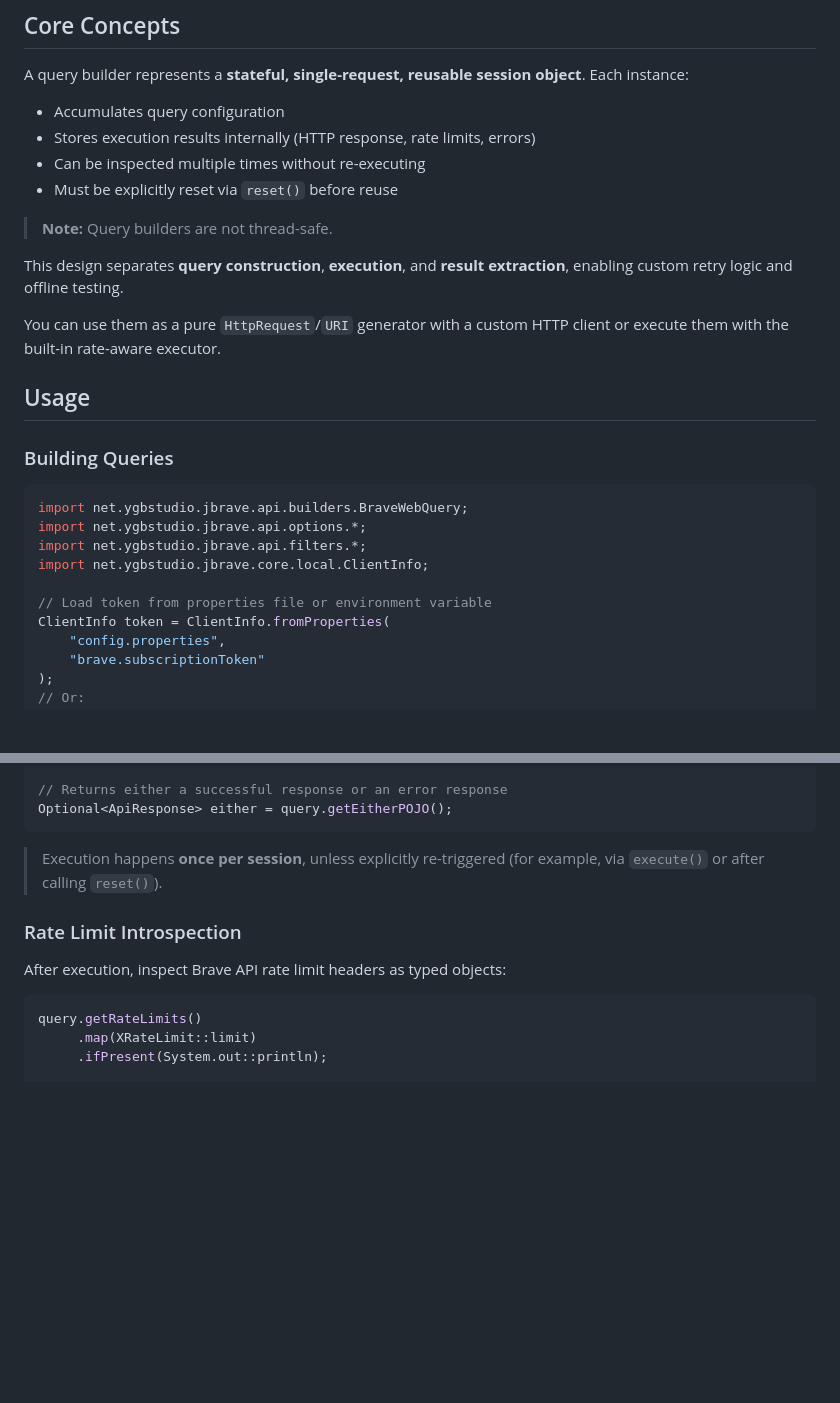
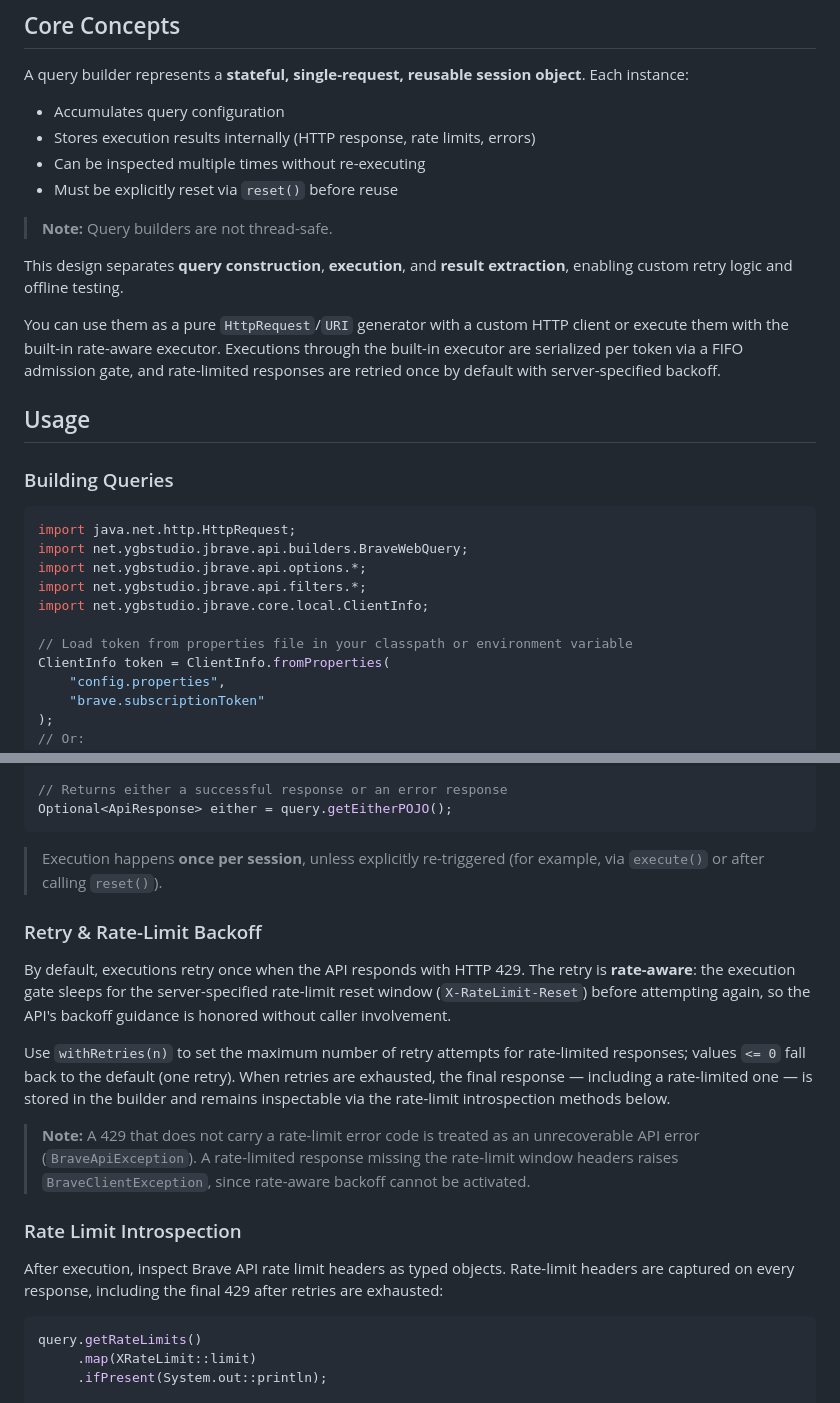
Before and after one commit to Urbine/JBrave, a Markdown page: README.md, 2 parts joined by grey strips. Drawn GitHub-style; blank space fills up the shorter version.

Commit message:
docs: explain default retry and rate-aware backoff

````diff
--- a/README.md
+++ b/README.md
@@ -46,28 +45,29 @@ JBrave can also be consumed via [JitPack](https://jitpack.io) from GitHub releas
 
 A query builder represents a **stateful, single-request, reusable session object**. Each instance:
 
-* Accumulates query configuration
-* Stores execution results internally (HTTP response, rate limits, errors)
-* Can be inspected multiple times without re-executing
-* Must be explicitly reset via `reset()` before reuse
+- Accumulates query configuration
+- Stores execution results internally (HTTP response, rate limits, errors)
+- Can be inspected multiple times without re-executing
+- Must be explicitly reset via `reset()` before reuse
 
 > **Note:** Query builders are not thread-safe.
 
 This design separates **query construction**, **execution**, and **result extraction**, enabling custom retry logic and offline testing.
 
-You can use them as a pure `HttpRequest`/`URI` generator with a custom HTTP client or execute them with the built-in rate-aware executor.
+You can use them as a pure `HttpRequest`/`URI` generator with a custom HTTP client or execute them with the built-in rate-aware executor. Executions through the built-in executor are serialized per token via a FIFO admission gate, and rate-limited responses are retried once by default with server-specified backoff.
 
 ## Usage
 
 ### Building Queries
 
 ```java
+import java.net.http.HttpRequest;
 import net.ygbstudio.jbrave.api.builders.BraveWebQuery;
 import net.ygbstudio.jbrave.api.options.*;
 import net.ygbstudio.jbrave.api.filters.*;
 import net.ygbstudio.jbrave.core.local.ClientInfo;
 
-// Load token from properties file or environment variable
+// Load token from properties file in your classpath or environment variable
 ClientInfo token = ClientInfo.fromProperties(
     "config.properties",
     "brave.subscriptionToken"
@@ -124,9 +124,17 @@ Optional<ApiResponse> either = query.getEitherPOJO();
 
 > Execution happens **once per session**, unless explicitly re-triggered (for example, via `execute()` or after calling `reset()`).
 
+### Retry & Rate-Limit Backoff
+
+By default, executions retry once when the API responds with HTTP 429. The retry is **rate-aware**: the execution gate sleeps for the server-specified rate-limit reset window (`X-RateLimit-Reset`) before attempting again, so the API's backoff guidance is honored without caller involvement.
+
+Use `withRetries(n)` to set the maximum number of retry attempts for rate-limited responses; values `<= 0` fall back to the default (one retry). When retries are exhausted, the final response — including a rate-limited one — is stored in the builder and remains inspectable via the rate-limit introspection methods below.
+
+> **Note:** A 429 that does not carry a rate-limit error code is treated as an unrecoverable API error (`BraveApiException`). A rate-limited response missing the rate-limit window headers raises `BraveClientException`, since rate-aware backoff cannot be activated.
+
 ### Rate Limit Introspection
 
-After execution, inspect Brave API rate limit headers as typed objects:
+After execution, inspect Brave API rate limit headers as typed objects. Rate-limit headers are captured on every response, including the final 429 after retries are exhausted:
 
 ```java
 query.getRateLimits()
````
Also changed, not shown: other parts of README.md (+33 -34 lines).
